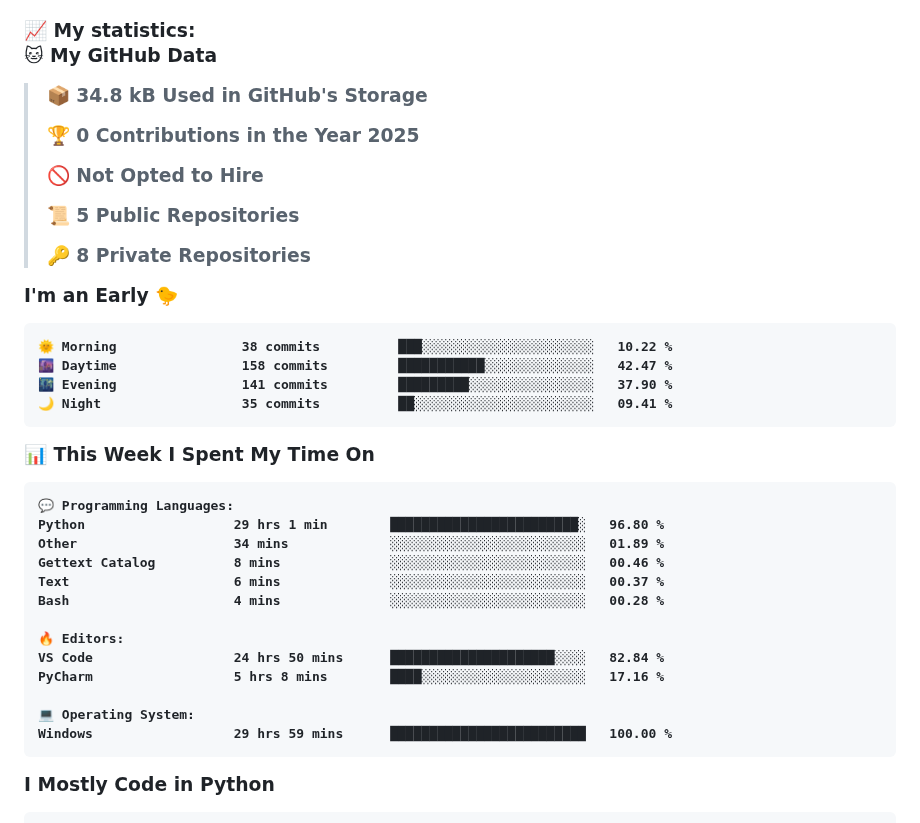
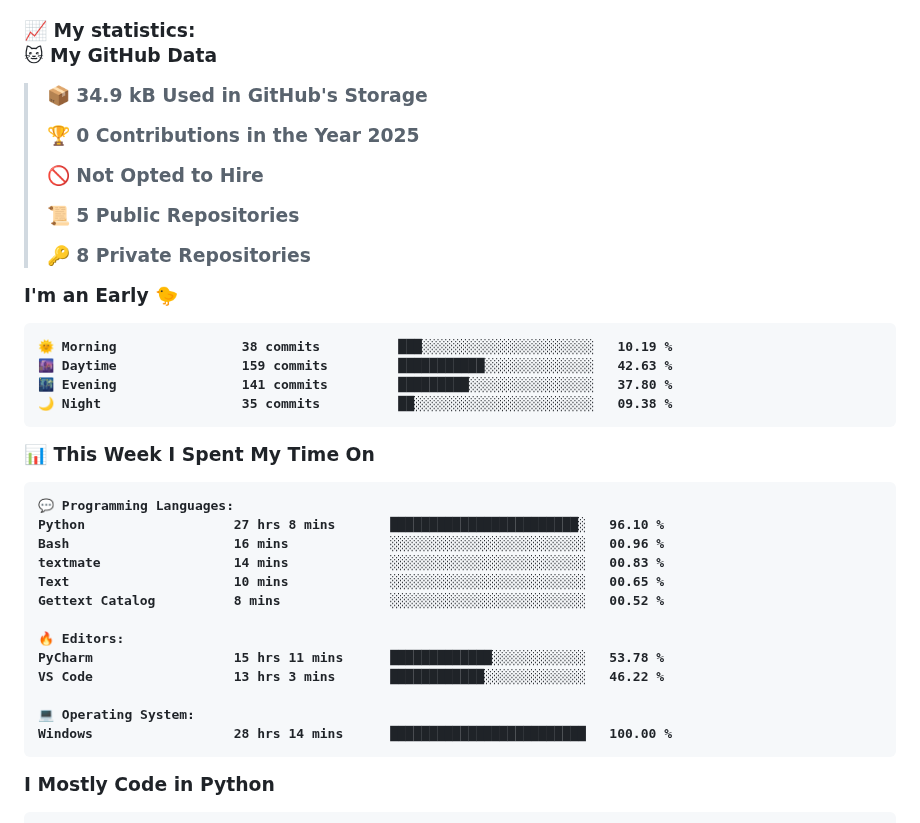
Before and after one commit to KittyByte/KittyByte, a Markdown page: README.md, the part around one of its changes. Drawn GitHub-style.

Commit message:
Updated with Dev Metrics

````diff
--- a/README.md
+++ b/README.md
@@ -13,7 +13,7 @@
 <!--START_SECTION:waka-->
 **🐱 My GitHub Data**
 
-> 📦 34.8 kB Used in GitHub's Storage
+> 📦 34.9 kB Used in GitHub's Storage
  >
 > 🏆 0 Contributions in the Year 2025
  >
@@ -26,10 +26,10 @@
 **I'm an Early 🐤**
 
 ```text
-🌞 Morning                38 commits          ███░░░░░░░░░░░░░░░░░░░░░░   10.22 %
-🌆 Daytime                158 commits         ███████████░░░░░░░░░░░░░░   42.47 %
-🌃 Evening                141 commits         █████████░░░░░░░░░░░░░░░░   37.90 %
-🌙 Night                  35 commits          ██░░░░░░░░░░░░░░░░░░░░░░░   09.41 %
+🌞 Morning                38 commits          ███░░░░░░░░░░░░░░░░░░░░░░   10.19 %
+🌆 Daytime                159 commits         ███████████░░░░░░░░░░░░░░   42.63 %
+🌃 Evening                141 commits         █████████░░░░░░░░░░░░░░░░   37.80 %
+🌙 Night                  35 commits          ██░░░░░░░░░░░░░░░░░░░░░░░   09.38 %
 ```
 
 
@@ -37,18 +37,18 @@
 
 ```text
 💬 Programming Languages:
-Python                   29 hrs 1 min        ████████████████████████░   96.80 %
-Other                    34 mins             ░░░░░░░░░░░░░░░░░░░░░░░░░   01.89 %
-Gettext Catalog          8 mins              ░░░░░░░░░░░░░░░░░░░░░░░░░   00.46 %
-Text                     6 mins              ░░░░░░░░░░░░░░░░░░░░░░░░░   00.37 %
-Bash                     4 mins              ░░░░░░░░░░░░░░░░░░░░░░░░░   00.28 %
+Python                   27 hrs 8 mins       ████████████████████████░   96.10 %
+Bash                     16 mins             ░░░░░░░░░░░░░░░░░░░░░░░░░   00.96 %
+textmate                 14 mins             ░░░░░░░░░░░░░░░░░░░░░░░░░   00.83 %
+Text                     10 mins             ░░░░░░░░░░░░░░░░░░░░░░░░░   00.65 %
+Gettext Catalog          8 mins              ░░░░░░░░░░░░░░░░░░░░░░░░░   00.52 %
 
 🔥 Editors:
-VS Code                  24 hrs 50 mins      █████████████████████░░░░   82.84 %
-PyCharm                  5 hrs 8 mins        ████░░░░░░░░░░░░░░░░░░░░░   17.16 %
+PyCharm                  15 hrs 11 mins      █████████████░░░░░░░░░░░░   53.78 %
+VS Code                  13 hrs 3 mins       ████████████░░░░░░░░░░░░░   46.22 %
 
 💻 Operating System:
-Windows                  29 hrs 59 mins      █████████████████████████   100.00 %
+Windows                  28 hrs 14 mins      █████████████████████████   100.00 %
 ```
 
 **I Mostly Code in Python**
````
Also changed, not shown: other parts of README.md (+1 -1 lines), assets/bar_graph.png.
